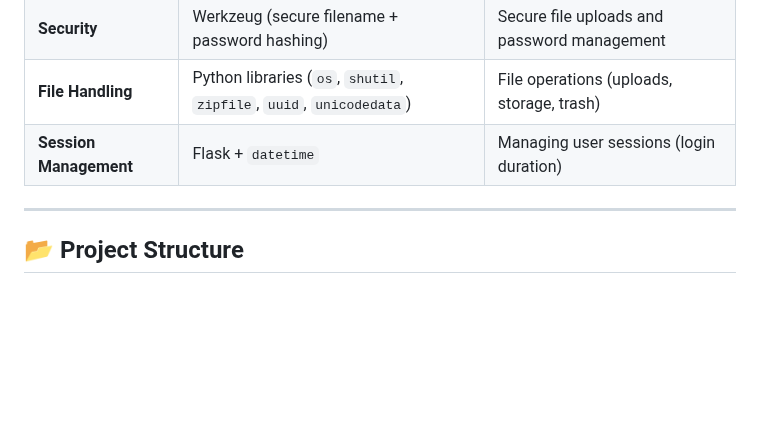
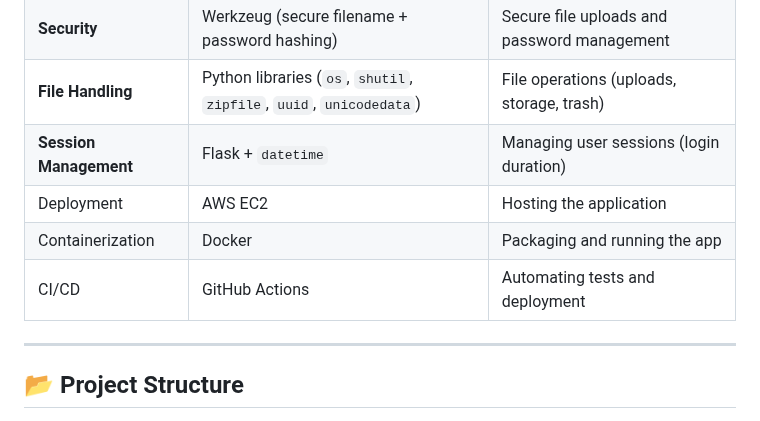
Before and after one commit to Aswin-AR5055/MiniGDrive, a Markdown page: README.md, the part around the change. Rendered like a GitHub page; blank space fills up the shorter version.

```diff
--- a/README.md
+++ b/README.md
@@ -33,6 +33,10 @@ MiniGDrive is a lightweight cloud storage application built using Flask and SQLi
 | **Security**        | Werkzeug (secure filename + password hashing) | Secure file uploads and password management |
 | **File Handling**   | Python libraries (`os`, `shutil`, `zipfile`, `uuid`, `unicodedata`) | File operations (uploads, storage, trash)   |
 | **Session Management** | Flask + `datetime`               | Managing user sessions (login duration)      |
+| Deployment       | AWS EC2                 | Hosting the application                     |
+| Containerization | Docker                  | Packaging and running the app               |
+| CI/CD            | GitHub Actions          | Automating tests and deployment           |
+
 
 ---
 
```
